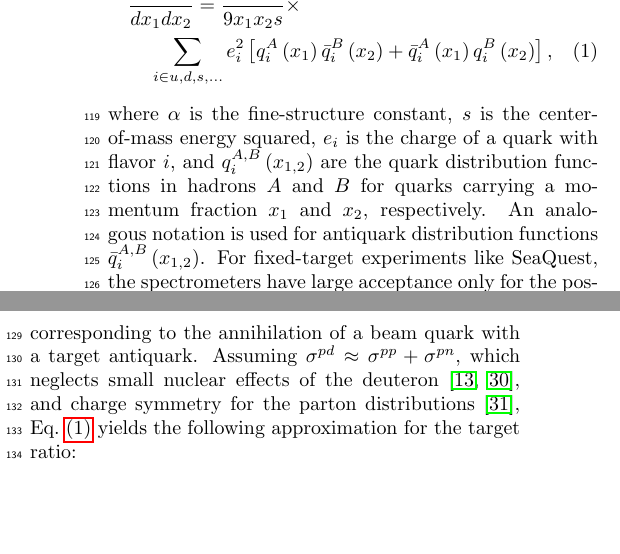
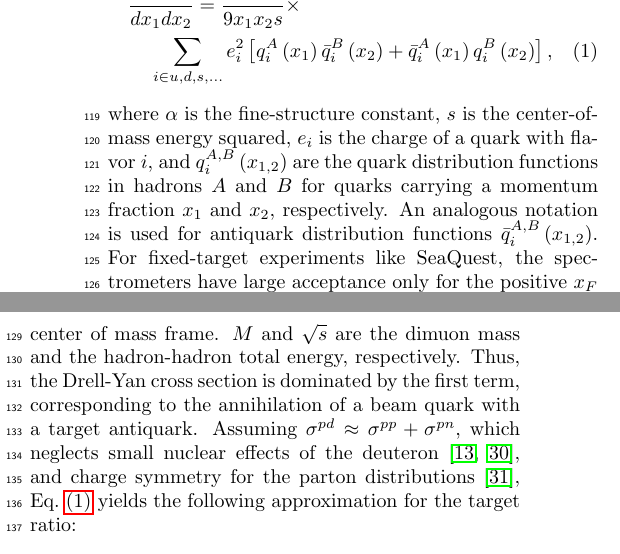
Before and after one commit to Hugo-Leung/dbub-final, a LaTeX paper (main.tex): two parts of the columns of page 2 of 9, joined at a grey line, cut so that both start at the same text, the shorter picture padded with empty space. Compiled offline with pdfLaTeX.

Commit message:
modifiy the definition of xF

```diff
--- a/main.tex
+++ b/main.tex
@@ -155,7 +155,9 @@ for quarks carrying a momentum fraction $x_1$ and $x_2$, respectively.
 An analogous notation is used for antiquark distribution functions
 $\bar q_i^{A,B}\left(x_{1,2}\right)$.
 For fixed-target experiments like SeaQuest, the spectrometers have
-large acceptance only for the positive $x_F$ ($x_F = 2P_z/\sqrt(s)\left(1-M^2/s\right)$) region. %Can we really say this?
+large acceptance only for the positive $x_F$ ($x_F = 2P_L/\sqrt{s}\left(1-M^2/s\right)$) region,
+where $p_L$ is the longitudinal momentum of the dimuon in the hadron-hadron center of mass frame.
+$M$ and $\sqrt{s}$ are the dimuon mass and the hadron-hadron total energy, respectively.
 Thus, the Drell-Yan cross section is dominated by
 the first term, corresponding to the annihilation of a beam quark with
 a target antiquark. Assuming
```
